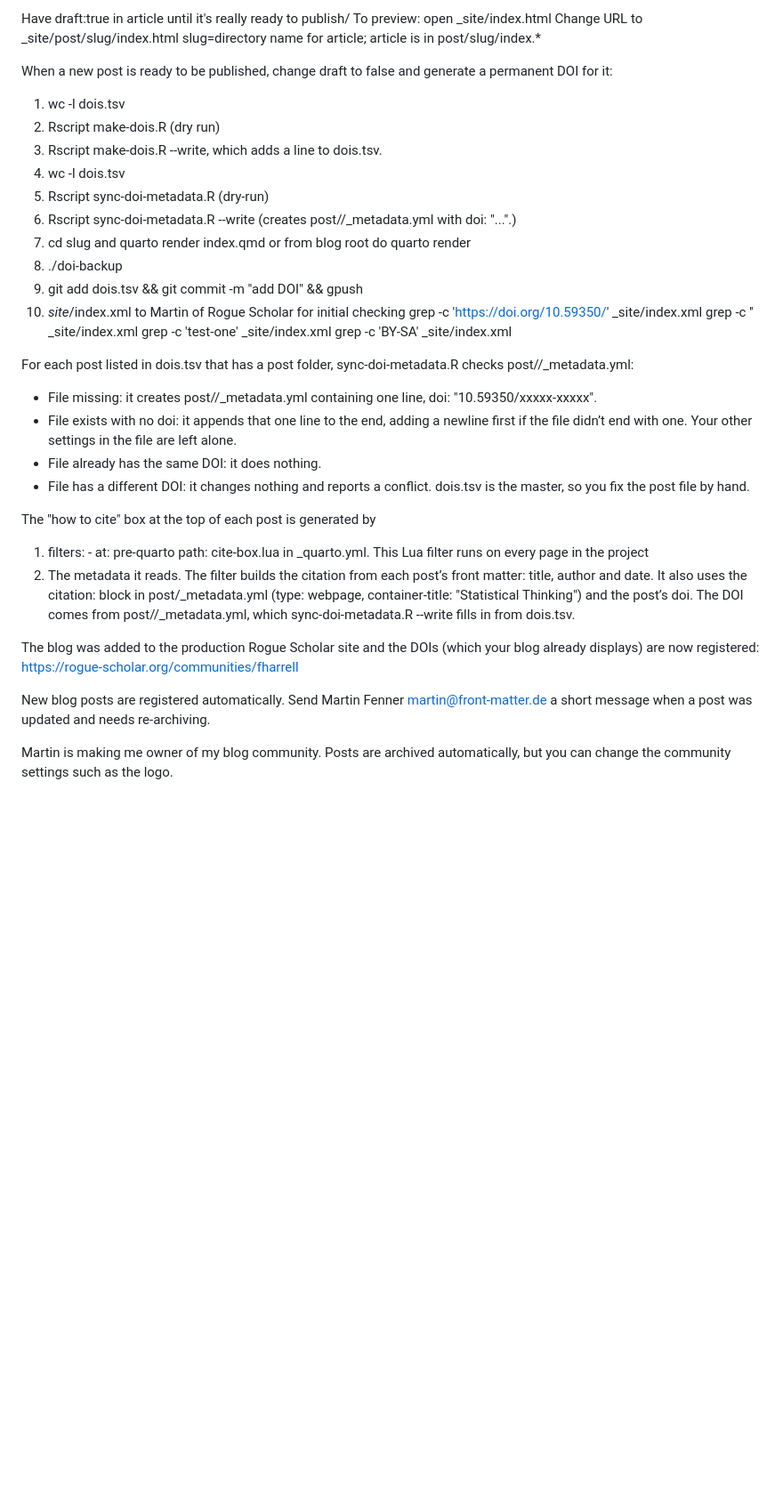
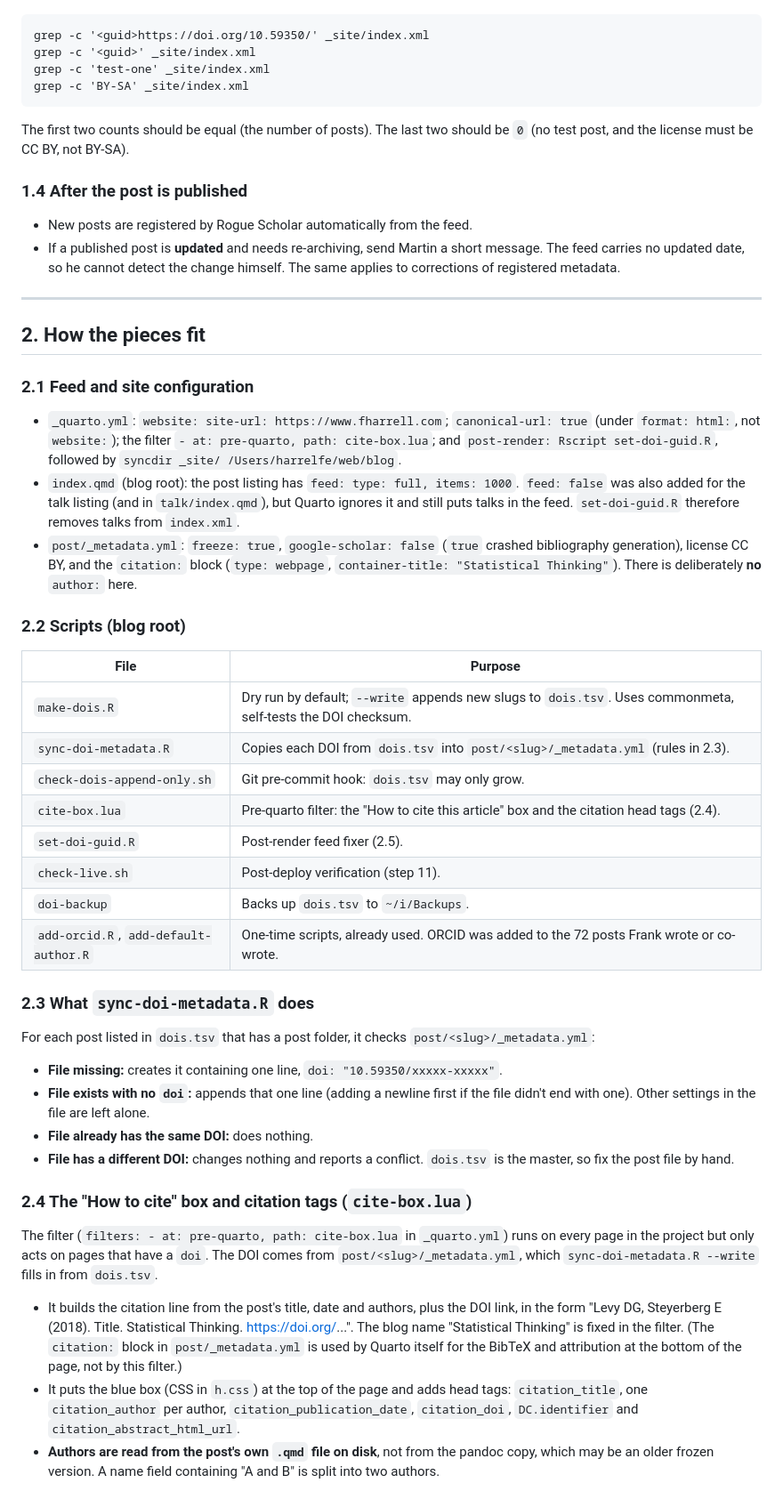
Before and after one commit to harrelfe/st, a Markdown page: workflow.md, the part around one of its changes. Shown at 89% size. GitHub-like rendering; blank space fills up the shorter version.

````diff
--- a/workflow.md
+++ b/workflow.md
@@ -50,39 +39,55 @@ Quarto would not respect feed: false or omitting feed, still producing feed for
 
-Have draft:true in article until it's really ready to publish/
-To preview: open _site/index.html
-Change URL to _site/post/slug/index.html
-slug=directory name for article; article is in post/slug/index.*
-
-When a new post is ready to be published, change draft to false and generate a permanent DOI for it:
-
-1. wc -l dois.tsv
-2. Rscript make-dois.R (dry run)
-3. Rscript make-dois.R --write, which adds a line to dois.tsv.
-4. wc -l dois.tsv
-5. Rscript sync-doi-metadata.R (dry-run)
-6. Rscript sync-doi-metadata.R --write (creates post/<slug>/_metadata.yml with doi: "...".)
-7. cd slug and quarto render index.qmd or from blog root do quarto render
-8. ./doi-backup
-9. git add dois.tsv && git commit -m "add DOI" && gpush
-10. _site_/index.xml to Martin of Rogue Scholar for initial checking
+```
 grep -c '<guid>https://doi.org/10.59350/' _site/index.xml
 grep -c '<guid>' _site/index.xml
 grep -c 'test-one' _site/index.xml
 grep -c 'BY-SA' _site/index.xml
+```
 
-For each post listed in dois.tsv that has a post folder, sync-doi-metadata.R checks post/<slug>/_metadata.yml:
+The first two counts should be equal (the number of posts). The last two should be `0` (no test post, and the license must be CC BY, not BY-SA).
 
-* File missing: it creates post/<slug>/_metadata.yml containing one line, doi: "10.59350/xxxxx-xxxxx".
-* File exists with no doi: it appends that one line to the end, adding a newline first if the file didn’t end with one. Your other settings in the file are left alone.
-* File already has the same DOI: it does nothing.
-* File has a different DOI: it changes nothing and reports a conflict. dois.tsv is the master, so you fix the post file by hand.
+### 1.4 After the post is published
 
-The "how to cite" box at the top of each post is generated by
-1. filters: - at: pre-quarto path: cite-box.lua in _quarto.yml. This Lua filter runs on every page in the project
-2. The metadata it reads. The filter builds the citation from each post’s front matter: title, author and date. It also uses the citation: block in post/_metadata.yml (type: webpage, container-title: "Statistical Thinking") and the post’s doi. The DOI comes from post/<slug>/_metadata.yml, which sync-doi-metadata.R --write fills in from dois.tsv.
+- New posts are registered by Rogue Scholar automatically from the feed.
+- If a published post is **updated** and needs re-archiving, send Martin a short message. The feed carries no updated date, so he cannot detect the change himself. The same applies to corrections of registered metadata.
 
-The blog was added to the production Rogue Scholar site and the DOIs (which your blog already displays) are now registered: https://rogue-scholar.org/communities/fharrell
+---
 
-New blog posts are registered automatically. Send Martin Fenner martin@front-matter.de a short message when a post was updated and needs re-archiving.
+## 2. How the pieces fit
 
-Martin is making me owner of my blog community.  Posts are archived automatically, but you can change the community settings such as the logo.
+### 2.1 Feed and site configuration
+
+- `_quarto.yml`: `website: site-url: https://www.fharrell.com`; `canonical-url: true` (under `format: html:`, not `website:`); the filter `- at: pre-quarto, path: cite-box.lua`; and `post-render: Rscript set-doi-guid.R`, followed by `syncdir _site/ /Users/harrelfe/web/blog`.
+- `index.qmd` (blog root): the post listing has `feed: type: full, items: 1000`. `feed: false` was also added for the talk listing (and in `talk/index.qmd`), but Quarto ignores it and still puts talks in the feed. `set-doi-guid.R` therefore removes talks from `index.xml`.
+- `post/_metadata.yml`: `freeze: true`, `google-scholar: false` (`true` crashed bibliography generation), license CC BY, and the `citation:` block (`type: webpage`, `container-title: "Statistical Thinking"`). There is deliberately **no** `author:` here.
+
+### 2.2 Scripts (blog root)
+
+| File | Purpose |
+|---|---|
+| `make-dois.R` | Dry run by default; `--write` appends new slugs to `dois.tsv`. Uses commonmeta, self-tests the DOI checksum. |
+| `sync-doi-metadata.R` | Copies each DOI from `dois.tsv` into `post/<slug>/_metadata.yml` (rules in 2.3). |
+| `check-dois-append-only.sh` | Git pre-commit hook: `dois.tsv` may only grow. |
+| `cite-box.lua` | Pre-quarto filter: the "How to cite this article" box and the citation head tags (2.4). |
+| `set-doi-guid.R` | Post-render feed fixer (2.5). |
+| `check-live.sh` | Post-deploy verification (step 11). |
+| `doi-backup` | Backs up `dois.tsv` to `~/i/Backups`. |
+| `add-orcid.R`, `add-default-author.R` | One-time scripts, already used. ORCID was added to the 72 posts Frank wrote or co-wrote. |
+
+### 2.3 What `sync-doi-metadata.R` does
+
+For each post listed in `dois.tsv` that has a post folder, it checks `post/<slug>/_metadata.yml`:
+
+- **File missing:** creates it containing one line, `doi: "10.59350/xxxxx-xxxxx"`.
+- **File exists with no `doi`:** appends that one line (adding a newline first if the file didn't end with one). Other settings in the file are left alone.
+- **File already has the same DOI:** does nothing.
+- **File has a different DOI:** changes nothing and reports a conflict. `dois.tsv` is the master, so fix the post file by hand.
+
+### 2.4 The "How to cite" box and citation tags (`cite-box.lua`)
+
+The filter (`filters: - at: pre-quarto, path: cite-box.lua` in `_quarto.yml`) runs on every page in the project but only acts on pages that have a `doi`. The DOI comes from `post/<slug>/_metadata.yml`, which `sync-doi-metadata.R --write` fills in from `dois.tsv`.
+
+- It builds the citation line from the post's title, date and authors, plus the DOI link, in the form "Levy DG, Steyerberg E (2018). Title. Statistical Thinking. https://doi.org/...". The blog name "Statistical Thinking" is fixed in the filter. (The `citation:` block in `post/_metadata.yml` is used by Quarto itself for the BibTeX and attribution at the bottom of the page, not by this filter.)
+- It puts the blue box (CSS in `h.css`) at the top of the page and adds head tags: `citation_title`, one `citation_author` per author, `citation_publication_date`, `citation_doi`, `DC.identifier` and `citation_abstract_html_url`.
+- **Authors are read from the post's own `.qmd` file on disk**, not from the pandoc copy, which may be an older frozen version. A name field containing "A and B" is split into two authors.
+
````
Also changed, not shown: other parts of workflow.md (+74 -37 lines).
